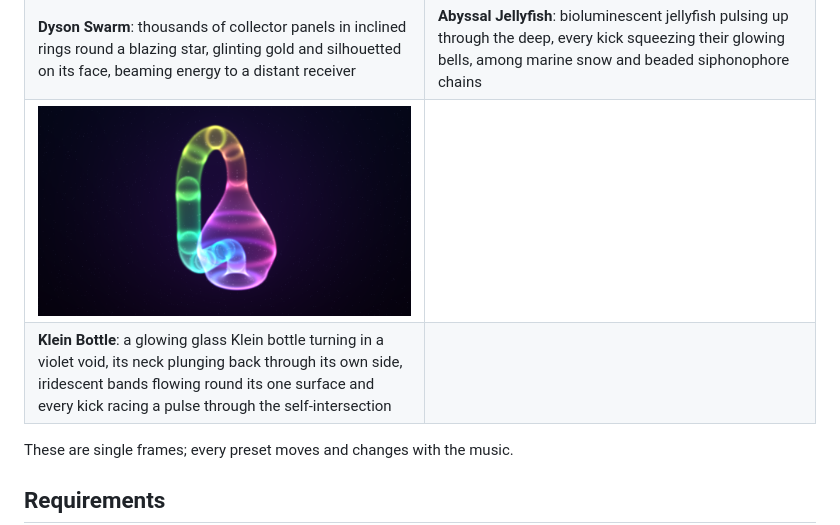
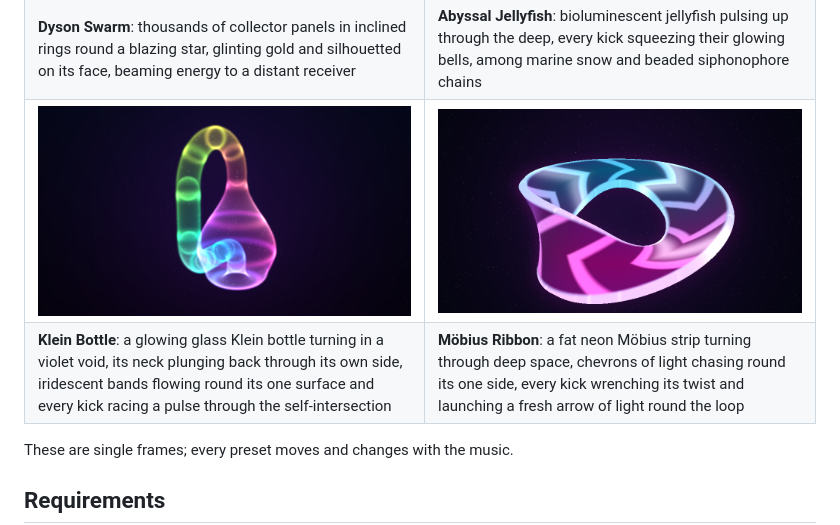
Before and after one commit to delphium226/milksplat, a Markdown page: README.md, the part around the change. Rendered like a GitHub page; pictures changed too: docs/images/mobius-ribbon.png (added).

Commit message:
feat(presets): Möbius Ribbon, a fat neon Möbius strip with arrows of light chasing round its one side
Co-Authored-By: Claude Opus 5.5 <noreply@anthropic.com>

```diff
--- a/README.md
+++ b/README.md
@@ -69,8 +69,8 @@ device, so just start your music and run it.
 | **Neural Storm**: layers of glowing neurons joined by arcing axons, sparks racing along them and firing cascades spreading from cell to cell | **Mycelium**: luminous cyan and violet fungal threads forking outward through dark soil, nutrient pulses racing along them as glowing fruiting bodies push up, then crumbling away to regrow |
 | ![Dyson Swarm](docs/images/dyson-swarm.png) | ![Abyssal Jellyfish](docs/images/abyssal-jellyfish.png) |
 | **Dyson Swarm**: thousands of collector panels in inclined rings round a blazing star, glinting gold and silhouetted on its face, beaming energy to a distant receiver | **Abyssal Jellyfish**: bioluminescent jellyfish pulsing up through the deep, every kick squeezing their glowing bells, among marine snow and beaded siphonophore chains |
-| ![Klein Bottle](docs/images/klein-bottle.png) |  |
-| **Klein Bottle**: a glowing glass Klein bottle turning in a violet void, its neck plunging back through its own side, iridescent bands flowing round its one surface and every kick racing a pulse through the self-intersection |  |
+| ![Klein Bottle](docs/images/klein-bottle.png) | ![Möbius Ribbon](docs/images/mobius-ribbon.png) |
+| **Klein Bottle**: a glowing glass Klein bottle turning in a violet void, its neck plunging back through its own side, iridescent bands flowing round its one surface and every kick racing a pulse through the self-intersection | **Möbius Ribbon**: a fat neon Möbius strip turning through deep space, chevrons of light chasing round its one side, every kick wrenching its twist and launching a fresh arrow of light round the loop |
 
 These are single frames; every preset moves and changes with the music.
 
```
Also changed, not shown: 3 other files.
